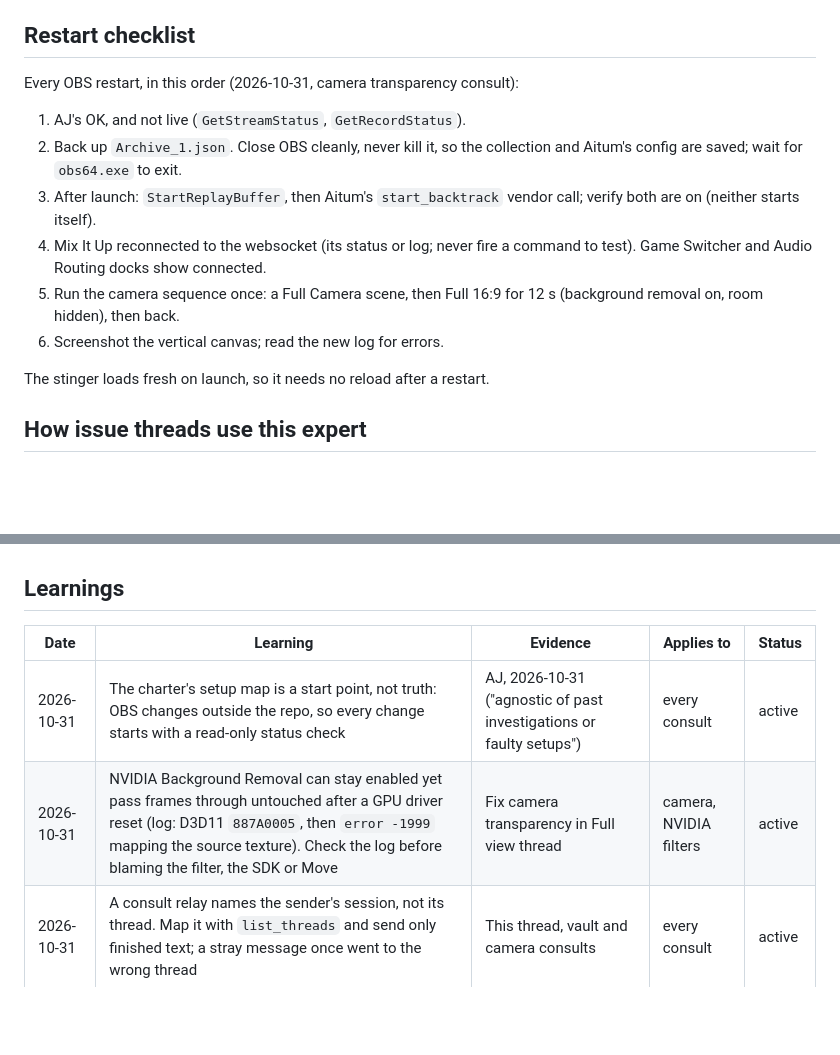
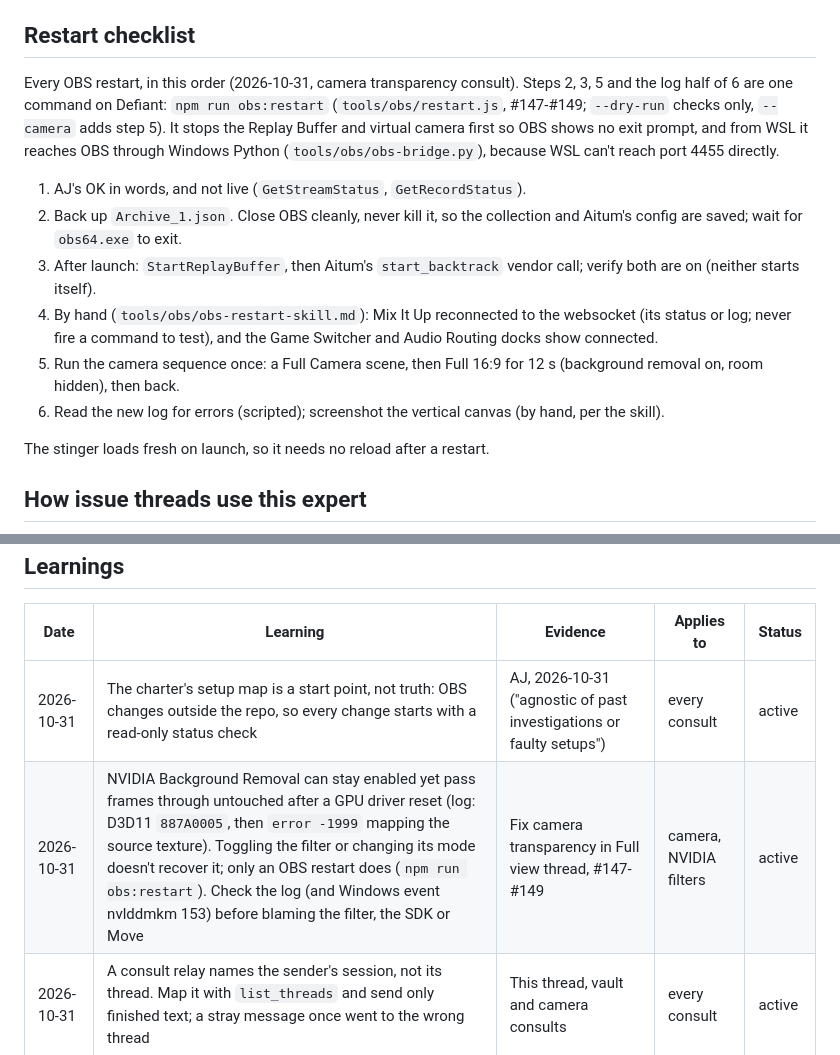
Before and after one commit to alexmj212/stream-animations, a Markdown page: docs/roles/obs.md, 2 parts joined by grey strips. Drawn GitHub-style; blank space fills up the shorter version.

Commit message:
docs(roles): OBS restart checklist uses npm run obs:restart (#150)
* docs(roles): OBS restart checklist uses npm run obs:restart

Co-Authored-By: Claude Opus 5.5 <noreply@anthropic.com>
Claude-Session: https://claude.ai/code/session_01Jc2Vj3ihWnxoKXJmPTqKyE

* docs(roles): vertical canvas screenshot is still manual (code review nit)

Co-Authored-By: Claude Opus 5.5 <noreply@anthropic.com>
Claude-Session: https://claude.ai/code/session_01Jc2Vj3ihWnxoKXJmPTqKyE

---------

Co-authored-by: Claude <noreply@anthropic.com>

```diff
--- a/docs/roles/obs.md
+++ b/docs/roles/obs.md
@@ -115,18 +115,25 @@ Each cites its source; send the relevant ones with every recipe.
 
 ## Restart checklist
 
-Every OBS restart, in this order (2026-10-31, camera transparency consult):
+Every OBS restart, in this order (2026-10-31, camera transparency consult).
+Steps 2, 3, 5 and the log half of 6 are one command on Defiant: `npm run obs:restart`
+(`tools/obs/restart.js`, #147-#149; `--dry-run` checks only, `--camera`
+adds step 5). It stops the Replay Buffer and virtual camera first so OBS
+shows no exit prompt, and from WSL it reaches OBS through Windows Python
+(`tools/obs/obs-bridge.py`), because WSL can't reach port 4455 directly.
 
-1. AJ's OK, and not live (`GetStreamStatus`, `GetRecordStatus`).
+1. AJ's OK in words, and not live (`GetStreamStatus`, `GetRecordStatus`).
 2. Back up `Archive_1.json`. Close OBS cleanly, never kill it, so the
    collection and Aitum's config are saved; wait for `obs64.exe` to exit.
 3. After launch: `StartReplayBuffer`, then Aitum's `start_backtrack`
    vendor call; verify both are on (neither starts itself).
-4. Mix It Up reconnected to the websocket (its status or log; never fire a
-   command to test). Game Switcher and Audio Routing docks show connected.
+4. By hand (`tools/obs/obs-restart-skill.md`): Mix It Up reconnected to the
+   websocket (its status or log; never fire a command to test), and the
+   Game Switcher and Audio Routing docks show connected.
 5. Run the camera sequence once: a Full Camera scene, then Full 16:9 for
    12 s (background removal on, room hidden), then back.
-6. Screenshot the vertical canvas; read the new log for errors.
+6. Read the new log for errors (scripted); screenshot the vertical canvas
+   (by hand, per the skill).
 
 The stinger loads fresh on launch, so it needs no reload after a restart.
 
@@ -169,5 +176,5 @@ for each, and the rollback (restore the named backup).
 | Date | Learning | Evidence | Applies to | Status |
 |---|---|---|---|---|
 | 2026-10-31 | The charter's setup map is a start point, not truth: OBS changes outside the repo, so every change starts with a read-only status check | AJ, 2026-10-31 ("agnostic of past investigations or faulty setups") | every consult | active |
-| 2026-10-31 | NVIDIA Background Removal can stay enabled yet pass frames through untouched after a GPU driver reset (log: D3D11 `887A0005`, then `error -1999` mapping the source texture). Check the log before blaming the filter, the SDK or Move | Fix camera transparency in Full view thread | camera, NVIDIA filters | active |
+| 2026-10-31 | NVIDIA Background Removal can stay enabled yet pass frames through untouched after a GPU driver reset (log: D3D11 `887A0005`, then `error -1999` mapping the source texture). Toggling the filter or changing its mode doesn't recover it; only an OBS restart does (`npm run obs:restart`). Check the log (and Windows event nvlddmkm 153) before blaming the filter, the SDK or Move | Fix camera transparency in Full view thread, #147-#149 | camera, NVIDIA filters | active |
 | 2026-10-31 | A consult relay names the sender's session, not its thread. Map it with `list_threads` and send only finished text; a stray message once went to the wrong thread | This thread, vault and camera consults | every consult | active |
```
